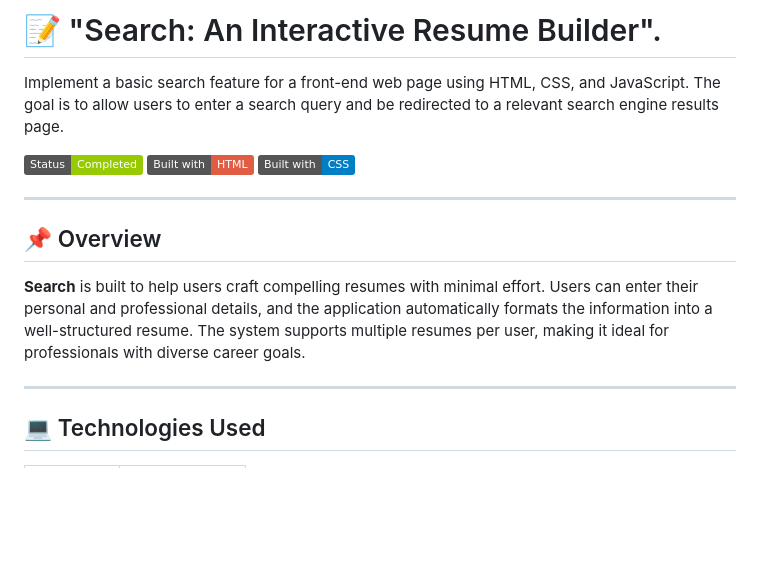
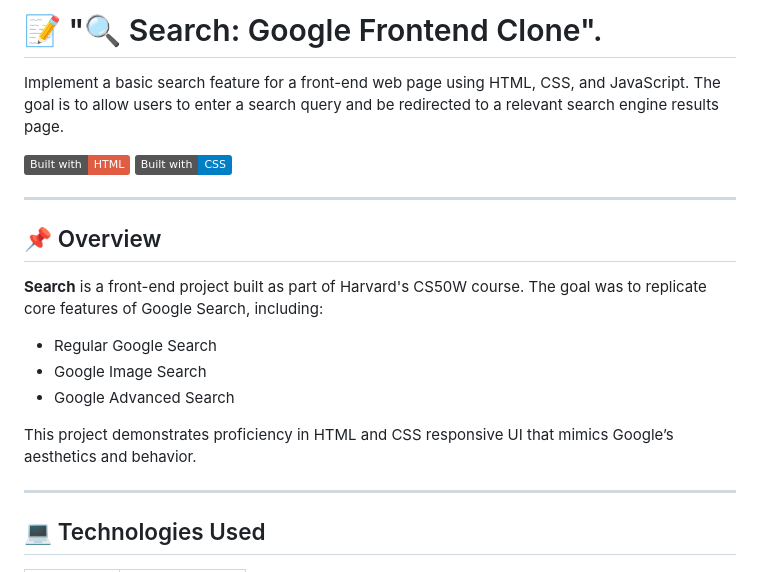
Before and after one commit to Gias-uddin-vuiya/search, a Markdown page: README.md, the part around the change. Rendered like a GitHub page; badges without logos; blank space fills up the shorter version.

Commit message:
Update README.md
added overview of the project

```diff
--- a/README.md
+++ b/README.md
@@ -1,7 +1,6 @@
-# 📝 "Search: An Interactive Resume Builder".
+# 📝 "🔍 Search: Google Frontend Clone".
 Implement a basic search feature for a front-end web page using HTML, CSS, and JavaScript. The goal is to allow users to enter a search query and be redirected to a relevant search engine results page.
 
-![Status: Completed](https://img.shields.io/badge/Status-Completed-green)
 ![Built with HTML](https://img.shields.io/badge/Built%20with-HTML-red)
 ![Built with CSS](https://img.shields.io/badge/Built%20with-CSS-blue)
 
@@ -9,7 +8,12 @@ Implement a basic search feature for a front-end web page using HTML, CSS, and J
 
 ## 📌 Overview
 
-**Search** is built to help users craft compelling resumes with minimal effort. Users can enter their personal and professional details, and the application automatically formats the information into a well-structured resume. The system supports multiple resumes per user, making it ideal for professionals with diverse career goals.
+**Search** is a front-end project built as part of Harvard's CS50W course. The goal was to replicate core features of Google Search, including:
+- Regular Google Search
+- Google Image Search
+- Google Advanced Search
+
+This project demonstrates proficiency in HTML and CSS responsive UI that mimics Google’s aesthetics and behavior.
 
 ---
 
```
